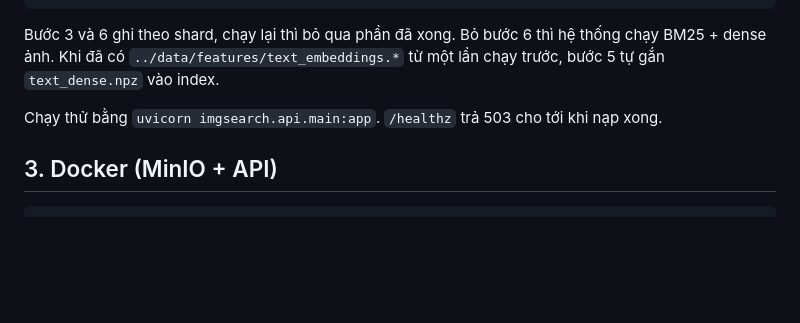
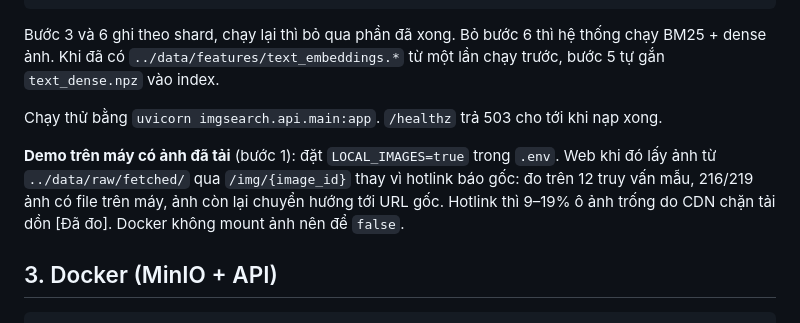
Before and after one commit to dkvippro2k5/img-search-system, a Markdown page: part_b/README.md, the part around the change. Drawn GitHub-style; blank space fills up the shorter version.

Commit message:
docs: metrics endpoint, CI, local demo images and hotlink measurements

````diff
--- a/part_b/README.md
+++ b/part_b/README.md
@@ -73,6 +73,8 @@ Bước 3 và 6 ghi theo shard, chạy lại thì bỏ qua phần đã xong. B
 
 Chạy thử bằng `uvicorn imgsearch.api.main:app`. `/healthz` trả 503 cho tới khi nạp xong.
 
+**Demo trên máy có ảnh đã tải** (bước 1): đặt `LOCAL_IMAGES=true` trong `.env`. Web khi đó lấy ảnh từ `../data/raw/fetched/` qua `/img/{image_id}` thay vì hotlink báo gốc: đo trên 12 truy vấn mẫu, 216/219 ảnh có file trên máy, ảnh còn lại chuyển hướng tới URL gốc. Hotlink thì 9–19% ô ảnh trống do CDN chặn tải dồn [Đã đo]. Docker không mount ảnh nên để `false`.
+
 ## 3. Docker (MinIO + API)
 
 ```bash
````
Also changed, not shown: CLAUDE.md (+1 -1 lines), docs/architecture.md (+13 -3 lines).
